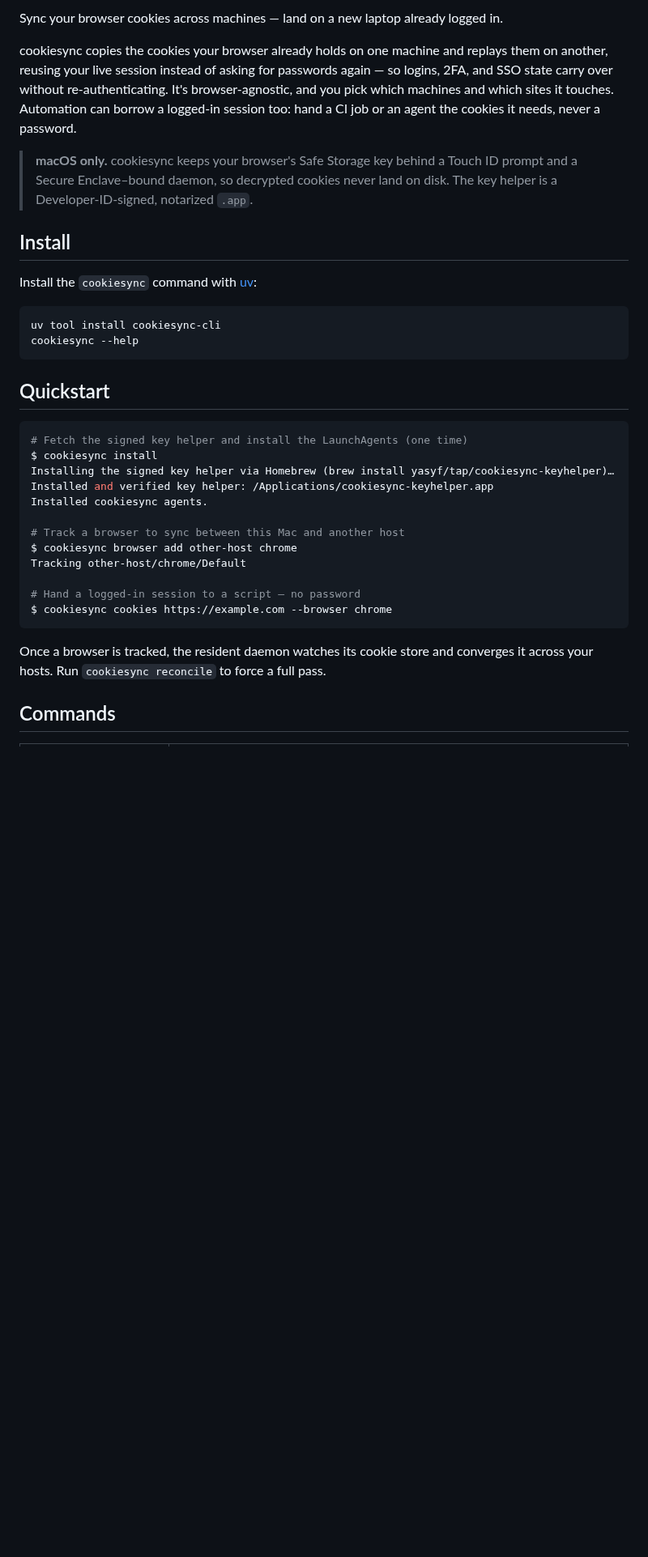
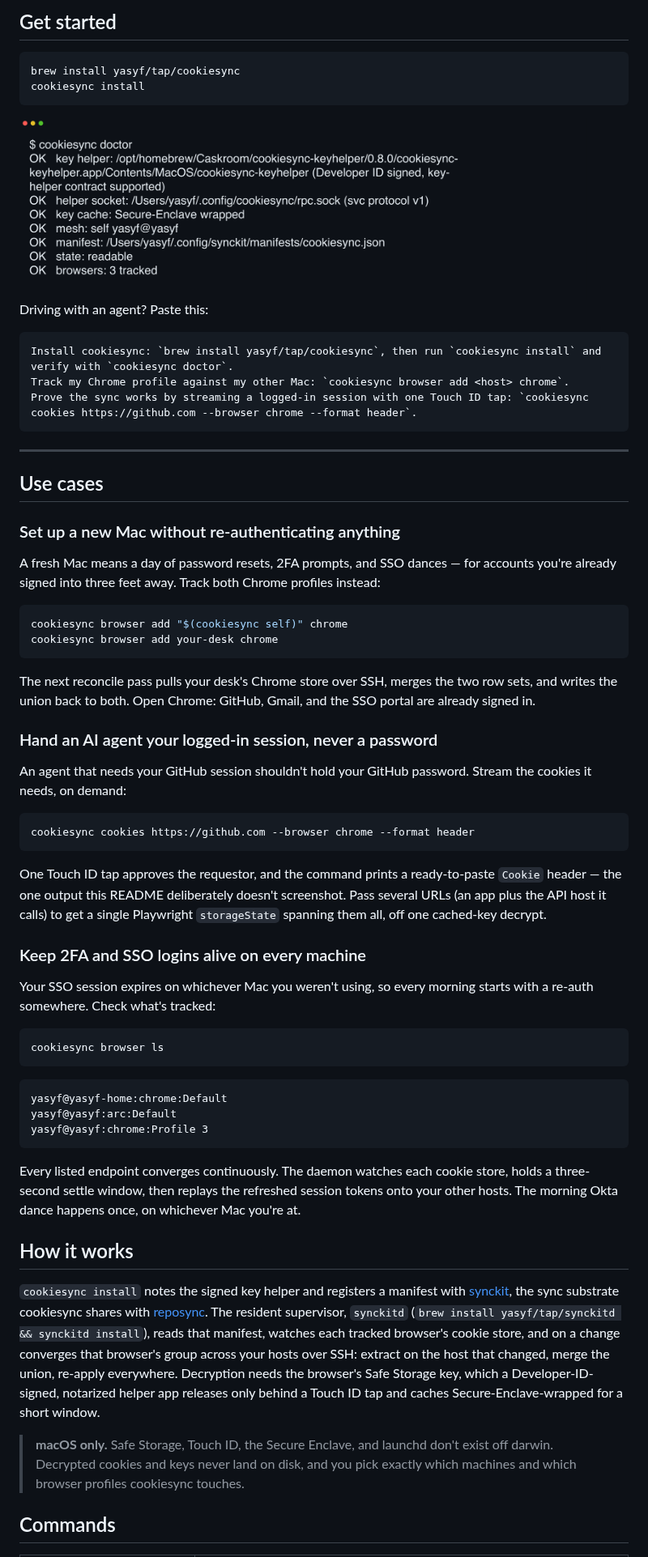
Before and after one commit to yasyf/cookiesync, a Markdown page: README.md, the part around one of its changes. Shown at 81% size. Rendered like a GitHub page; pictures changed too: docs/assets/demo.png (added); blank space fills up the shorter version.

````diff
--- a/README.md
+++ b/README.md
@@ -8,44 +8,67 @@
 
-Sync your browser cookies across machines — land on a new laptop already logged in.
-
-cookiesync copies the cookies your browser already holds on one machine and replays
-them on another, reusing your live session instead of asking for passwords again — so
-logins, 2FA, and SSO state carry over without re-authenticating. It's browser-agnostic,
-and you pick which machines and which sites it touches. Automation can borrow a
-logged-in session too: hand a CI job or an agent the cookies it needs, never a password.
-
-> **macOS only.** cookiesync keeps your browser's Safe Storage key behind a Touch ID
-> prompt and a Secure Enclave–bound daemon, so decrypted cookies never land on disk.
-> The key helper is a Developer-ID-signed, notarized `.app`.
-
-## Install
-
-Install the `cookiesync` command with [uv](https://docs.astral.sh/uv/):
+## Get started
 
 ```bash
-uv tool install cookiesync-cli
-cookiesync --help
+brew install yasyf/tap/cookiesync
+cookiesync install
 ```
 
-## Quickstart
+<img src="docs/assets/demo.png" alt="Terminal running 'cookiesync doctor' — seven OK lines: signed key helper, live helper socket, Secure-Enclave-wrapped key cache, healthy mesh and manifest, three tracked browsers" width="700">
+
+Driving with an agent? Paste this:
+
+```text
+Install cookiesync: `brew install yasyf/tap/cookiesync`, then run `cookiesync install` and verify with `cookiesync doctor`.
+Track my Chrome profile against my other Mac: `cookiesync browser add <host> chrome`.
+Prove the sync works by streaming a logged-in session with one Touch ID tap: `cookiesync cookies https://github.com --browser chrome --format header`.
+```
+
+---
+
+## Use cases
+
+### Set up a new Mac without re-authenticating anything
+
+A fresh Mac means a day of password resets, 2FA prompts, and SSO dances — for accounts you're already signed into three feet away. Track both Chrome profiles instead:
 
 ```bash
-# Fetch the signed key helper and install the LaunchAgents (one time)
-$ cookiesync install
-Installing the signed key helper via Homebrew (brew install yasyf/tap/cookiesync-keyhelper)…
-Installed and verified key helper: /Applications/cookiesync-keyhelper.app
-Installed cookiesync agents.
-
-# Track a browser to sync between this Mac and another host
-$ cookiesync browser add other-host chrome
-Tracking other-host/chrome/Default
-
-# Hand a logged-in session to a script — no password
-$ cookiesync cookies https://example.com --browser chrome
+cookiesync browser add "$(cookiesync self)" chrome
+cookiesync browser add your-desk chrome
 ```
 
-Once a browser is tracked, the resident daemon watches its cookie store and converges
-it across your hosts. Run `cookiesync reconcile` to force a full pass.
+The next reconcile pass pulls your desk's Chrome store over SSH, merges the two row sets, and writes the union back to both. Open Chrome: GitHub, Gmail, and the SSO portal are already signed in.
+
+### Hand an AI agent your logged-in session, never a password
+
+An agent that needs your GitHub session shouldn't hold your GitHub password. Stream the cookies it needs, on demand:
+
+```bash
+cookiesync cookies https://github.com --browser chrome --format header
+```
+
+One Touch ID tap approves the requestor, and the command prints a ready-to-paste `Cookie` header — the one output this README deliberately doesn't screenshot. Pass several URLs (an app plus the API host it calls) to get a single Playwright `storageState` spanning them all, off one cached-key decrypt.
+
+### Keep 2FA and SSO logins alive on every machine
+
+Your SSO session expires on whichever Mac you weren't using, so every morning starts with a re-auth somewhere. Check what's tracked:
+
+```bash
+cookiesync browser ls
+```
+
+```text
+yasyf@yasyf-home:chrome:Default
+yasyf@yasyf:arc:Default
+yasyf@yasyf:chrome:Profile 3
+```
+
+Every listed endpoint converges continuously. The daemon watches each cookie store, holds a three-second settle window, then replays the refreshed session tokens onto your other hosts. The morning Okta dance happens once, on whichever Mac you're at.
+
+## How it works
+
+`cookiesync install` notes the signed key helper and registers a manifest with [synckit](https://github.com/yasyf/synckit), the sync substrate cookiesync shares with [reposync](https://github.com/yasyf/reposync). The resident supervisor, `synckitd` (`brew install yasyf/tap/synckitd && synckitd install`), reads that manifest, watches each tracked browser's cookie store, and on a change converges that browser's group across your hosts over SSH: extract on the host that changed, merge the union, re-apply everywhere. Decryption needs the browser's Safe Storage key, which a Developer-ID-signed, notarized helper app releases only behind a Touch ID tap and caches Secure-Enclave-wrapped for a short window.
+
+> **macOS only.** Safe Storage, Touch ID, the Secure Enclave, and launchd don't exist off darwin. Decrypted cookies and keys never land on disk, and you pick exactly which machines and which browser profiles cookiesync touches.
 
 ## Commands
 
````
Also changed, not shown: other parts of README.md (+16 -28 lines), 2 other files.
